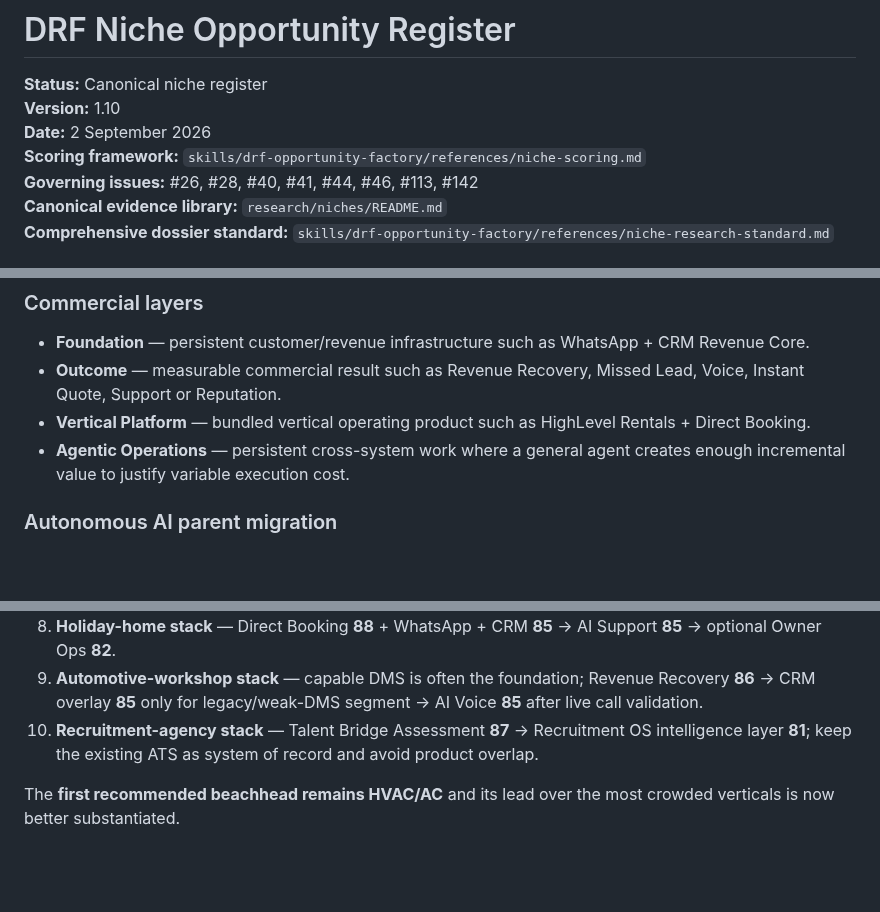
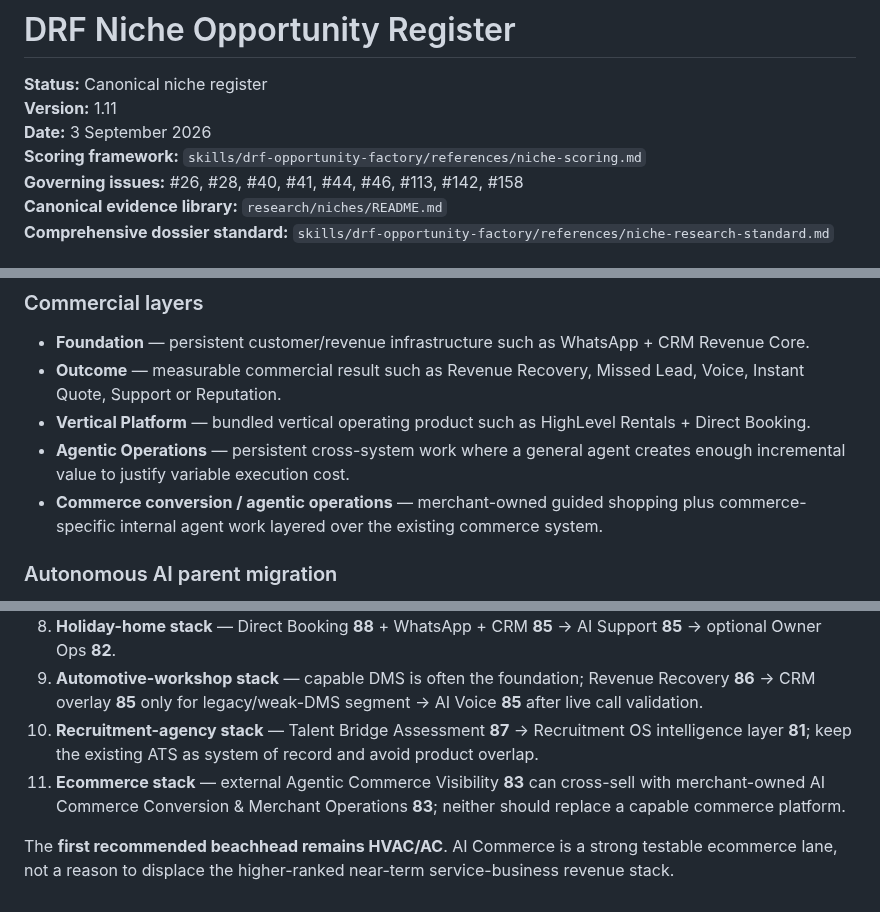
Before and after one commit to david-aicoach/drf, a Markdown page: businesses/NICHES.md, 3 parts joined by grey strips. Rendered like a GitHub page; blank space fills up the shorter version.

Commit message:
drf: register AI commerce niche (#158)

```diff
--- a/businesses/NICHES.md
+++ b/businesses/NICHES.md
@@ -1,10 +1,10 @@
 # DRF Niche Opportunity Register
 
 **Status:** Canonical niche register
-**Version:** 1.10
-**Date:** 2 September 2026
+**Version:** 1.11
+**Date:** 3 September 2026
 **Scoring framework:** `skills/drf-opportunity-factory/references/niche-scoring.md`
-**Governing issues:** #26, #28, #40, #41, #44, #46, #113, #142
+**Governing issues:** #26, #28, #40, #41, #44, #46, #113, #142, #158
 **Canonical evidence library:** `research/niches/README.md`
 **Comprehensive dossier standard:** `skills/drf-opportunity-factory/references/niche-research-standard.md`
 
@@ -32,6 +32,7 @@ Scores are desk-research scores until live prospect/customer evidence exists. **
 - **Outcome** — measurable commercial result such as Revenue Recovery, Missed Lead, Voice, Instant Quote, Support or Reputation.
 - **Vertical Platform** — bundled vertical operating product such as HighLevel Rentals + Direct Booking.
 - **Agentic Operations** — persistent cross-system work where a general agent creates enough incremental value to justify variable execution cost.
+- **Commerce conversion / agentic operations** — merchant-owned guided shopping plus commerce-specific internal agent work layered over the existing commerce system.
 
 ### Autonomous AI parent migration
 
@@ -147,5 +150,6 @@ Aesthetic and dental scores did **not** rise despite stronger evidence because l
 8. **Holiday-home stack** — Direct Booking **88** + WhatsApp + CRM **85** → AI Support **85** → optional Owner Ops **82**.
 9. **Automotive-workshop stack** — capable DMS is often the foundation; Revenue Recovery **86** → CRM overlay **85** only for legacy/weak-DMS segment → AI Voice **85** after live call validation.
 10. **Recruitment-agency stack** — Talent Bridge Assessment **87** → Recruitment OS intelligence layer **81**; keep the existing ATS as system of record and avoid product overlap.
+11. **Ecommerce stack** — external Agentic Commerce Visibility **83** can cross-sell with merchant-owned AI Commerce Conversion & Merchant Operations **83**; neither should replace a capable commerce platform.
 
-The **first recommended beachhead remains HVAC/AC** and its lead over the most crowded verticals is now better substantiated.
+The **first recommended beachhead remains HVAC/AC**. AI Commerce is a strong testable ecommerce lane, not a reason to displace the higher-ranked near-term service-business revenue stack.
```
Also changed, not shown: other parts of businesses/NICHES.md (+2 -0 lines).
